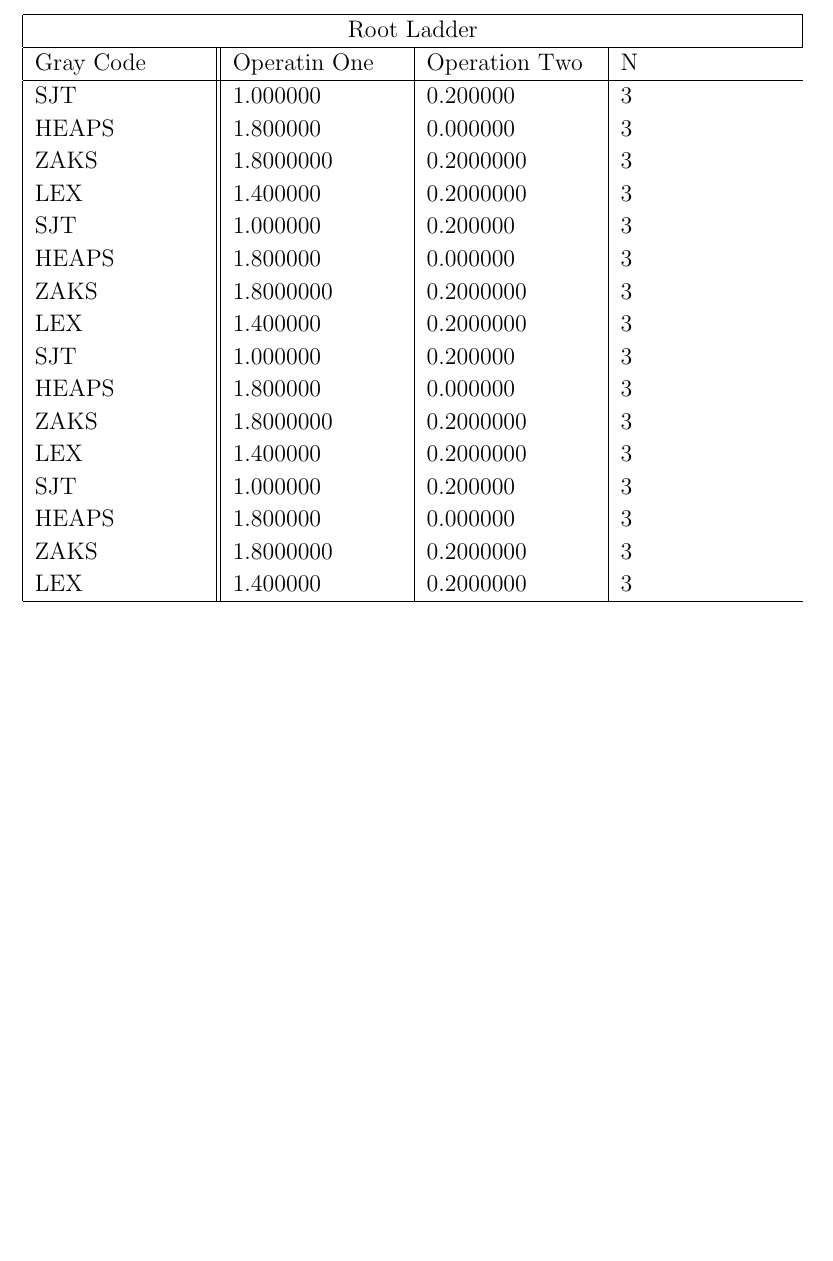
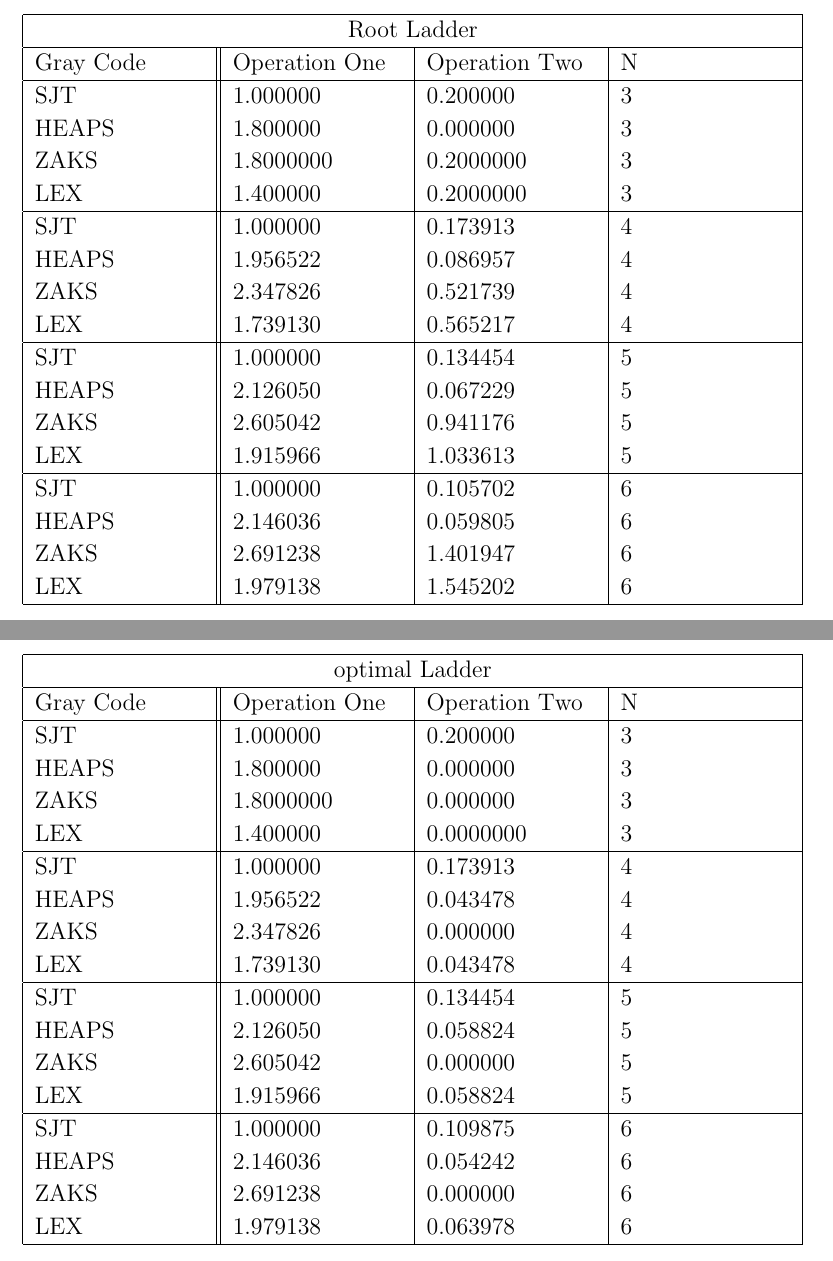
Before and after one commit to qwazzy1990/ladder, a LaTeX thesis (Thesis/GuelphThesis/MainThesisFile.tex, which reads Thesis/GuelphThesis/GrayCode/GrayCodeResults.tex): part of page 46 of 48 before the commit and two parts of pages 46 and 47 of 49 after it, the two joined at a grey line, cut so that both start at the same text, the shorter picture padded with empty space. The pictures show the PDF file Thesis/GuelphThesis/MainThesisFile.pdf that the author committed with the source.

Commit message:
Done the results for the gray code. Need to add the analysis section then done the gray code section

```diff
--- a/Thesis/GuelphThesis/GrayCode/GrayCodeResults.tex
+++ b/Thesis/GuelphThesis/GrayCode/GrayCodeResults.tex
@@ -6,30 +6,69 @@ The results for $N=6$ are listed. The average number of swaps and the average nu
 recorded for each algorithm.
 
 %%first table
-\begin{tabular}{ |p{3cm}||p{3cm}|p{3cm}|p{3cm}}
+\begin{tabular}{ |p{3cm}||p{3cm}|p{3cm}|p{3cm}|}
  \hline
  \multicolumn{4}{|c|}{Root Ladder} \\
  \hline
- Gray Code& Operatin One &Operation Two& N\\
+ Gray Code& Operation One &Operation Two& N\\
  \hline
  SJT  & 1.000000 &0.200000 & 3\\
  HEAPS & 1.800000 & 0.000000 & 3 \\
  ZAKS & 1.8000000 & 0.2000000 &  3\\
  LEX & 1.400000 & 0.2000000 &  3\\
+ \hline
 
+ SJT  & 1.000000 &0.173913 & 4\\
+ HEAPS & 1.956522 & 0.086957 & 4 \\
+ ZAKS & 2.347826 & 0.521739 &  4\\
+ LEX & 1.739130 & 0.565217 &  4\\
+ \hline
+
+ SJT  & 1.000000 &0.134454& 5\\
+ HEAPS & 2.126050 & 0.067229 & 5 \\
+ ZAKS & 2.605042 & 0.941176 &  5\\
+ LEX & 1.915966 & 1.033613 &  5\\
+ \hline
+
+ SJT  & 1.000000 &0.105702 & 6\\
+ HEAPS & 2.146036 & 0.059805 & 6\\
+ ZAKS & 2.691238 & 1.401947 &  6\\
+ LEX & 1.979138 & 1.545202&  6\\
+ \hline
+\end{tabular}\pagebreak
+
+%%Second Table
+
+
+
+%%first table
+\begin{tabular}{ |p{3cm}||p{3cm}|p{3cm}|p{3cm}|}
+ \hline
+ \multicolumn{4}{|c|}{optimal Ladder} \\
+ \hline
+ Gray Code& Operation One &Operation Two& N\\
+ \hline
  SJT  & 1.000000 &0.200000 & 3\\
  HEAPS & 1.800000 & 0.000000 & 3 \\
- ZAKS & 1.8000000 & 0.2000000 &  3\\
- LEX & 1.400000 & 0.2000000 &  3\\
+ ZAKS & 1.8000000 & 0.000000 &  3\\
+ LEX & 1.400000 & 0.0000000 &  3\\
+ \hline
 
- SJT  & 1.000000 &0.200000 & 3\\
- HEAPS & 1.800000 & 0.000000 & 3 \\
- ZAKS & 1.8000000 & 0.2000000 &  3\\
- LEX & 1.400000 & 0.2000000 &  3\\
+ SJT  & 1.000000 &0.173913 & 4\\
+ HEAPS & 1.956522 & 0.043478 & 4 \\
+ ZAKS & 2.347826 & 0.000000&  4\\
+ LEX & 1.739130 & 0.043478 &  4\\
+ \hline
 
- SJT  & 1.000000 &0.200000 & 3\\
- HEAPS & 1.800000 & 0.000000 & 3 \\
- ZAKS & 1.8000000 & 0.2000000 &  3\\
- LEX & 1.400000 & 0.2000000 &  3\\
+ SJT  & 1.000000 &0.134454& 5\\
+ HEAPS & 2.126050 & 0.058824 & 5 \\
+ ZAKS & 2.605042 & 0.000000 &  5\\
+ LEX & 1.915966 & 0.058824 &  5\\
+ \hline
+
+ SJT  & 1.000000 &0.109875 & 6\\
+ HEAPS & 2.146036 & 0.054242 & 6\\
+ ZAKS & 2.691238 & 0.000000 &  6\\
+ LEX & 1.979138 & 0.063978&  6\\
  \hline
 \end{tabular}
```
Also changed, not shown: Makefile, Thesis/GuelphThesis/MainThesisFile.pdf, Thesis/GuelphThesis/GrayCode/GrayCodeResults.tex (2 more changed lines), 2 other files.
